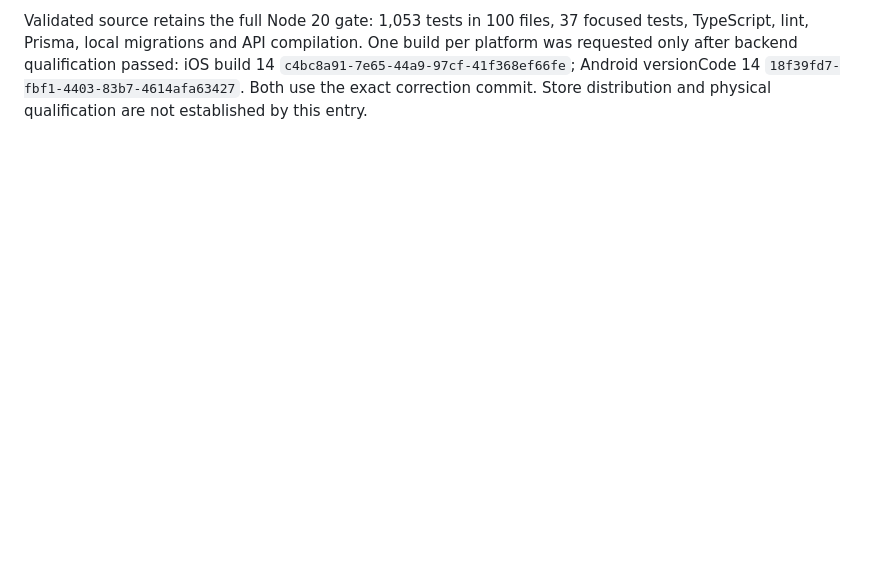
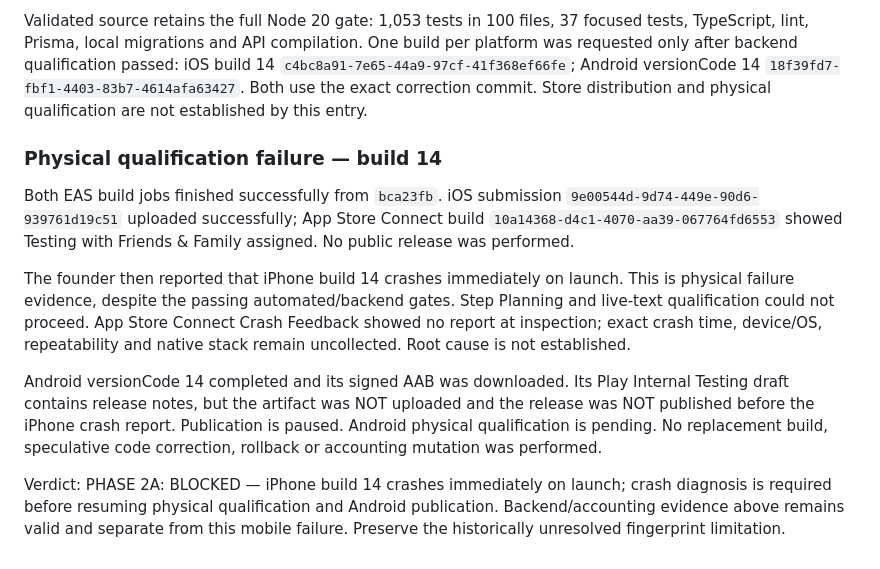
Before and after one commit to PhilBKouokam/CalorieBank, a Markdown page: docs/deployment/friends-family-release-candidate.md, the part around the change. Drawn GitHub-style; blank space fills up the shorter version.

Commit message:
Record build 14 launch crash and pause qualification [skip render]

```diff
--- a/docs/deployment/friends-family-release-candidate.md
+++ b/docs/deployment/friends-family-release-candidate.md
@@ -174,3 +174,27 @@ One build per platform was requested only after backend qualification passed:
 iOS build 14 `c4bc8a91-7e65-44a9-97cf-41f368ef66fe`; Android versionCode 14
 `18f39fd7-fbf1-4403-83b7-4614afa63427`. Both use the exact correction commit.
 Store distribution and physical qualification are not established by this entry.
+
+### Physical qualification failure — build 14
+
+Both EAS build jobs finished successfully from `bca23fb`.
+iOS submission `9e00544d-9d74-449e-90d6-939761d19c51` uploaded successfully;
+App Store Connect build `10a14368-d4c1-4070-aa39-067764fd6553` showed Testing
+with Friends & Family assigned. No public release was performed.
+
+The founder then reported that iPhone build 14 crashes immediately on launch.
+This is physical failure evidence, despite the passing automated/backend gates.
+Step Planning and live-text qualification could not proceed. App Store Connect
+Crash Feedback showed no report at inspection; exact crash time, device/OS,
+repeatability and native stack remain uncollected. Root cause is not established.
+
+Android versionCode 14 completed and its signed AAB was downloaded. Its Play
+Internal Testing draft contains release notes, but the artifact was NOT uploaded
+and the release was NOT published before the iPhone crash report. Publication
+is paused. Android physical qualification is pending. No replacement build,
+speculative code correction, rollback or accounting mutation was performed.
+
+Verdict: PHASE 2A: BLOCKED — iPhone build 14 crashes immediately on launch;
+crash diagnosis is required before resuming physical qualification and Android
+publication. Backend/accounting evidence above remains valid and separate from
+this mobile failure. Preserve the historically unresolved fingerprint limitation.
```
